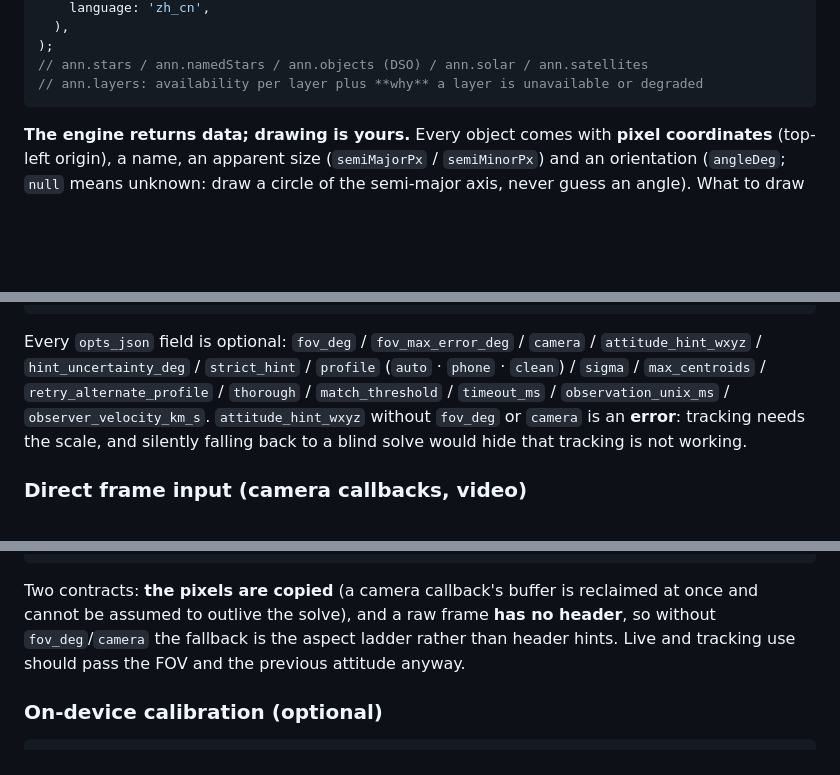
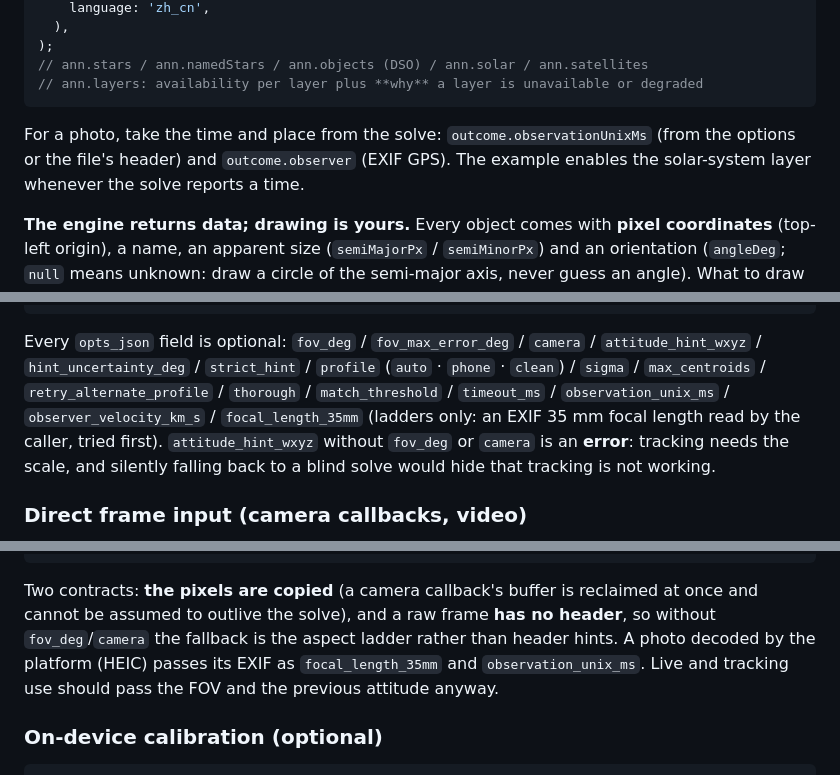
Before and after one commit to UMa-Technology/unisolver, a Markdown page: docs/integration.md, 3 parts joined by grey strips. GitHub-like rendering; blank space fills up the shorter version.

````diff
--- a/docs/integration.md
+++ b/docs/integration.md
@@ -141,6 +169,10 @@ final ann = await annotator.annotate(
 // ann.stars / ann.namedStars / ann.objects (DSO) / ann.solar / ann.satellites
 // ann.layers: availability per layer plus **why** a layer is unavailable or degraded
 ```
+
+For a photo, take the time and place from the solve: `outcome.observationUnixMs` (from the
+options or the file's header) and `outcome.observer` (EXIF GPS). The example enables the
+solar-system layer whenever the solve reports a time.
 
 **The engine returns data; drawing is yours.** Every object comes with **pixel
 coordinates** (top-left origin), a name, an apparent size (`semiMajorPx` / `semiMinorPx`)
@@ -429,7 +463,9 @@ Every `opts_json` field is optional: `fov_deg` / `fov_max_error_deg` / `camera`
 `attitude_hint_wxyz` / `hint_uncertainty_deg` / `strict_hint` / `profile`
 (`auto` · `phone` · `clean`) / `sigma` / `max_centroids` / `retry_alternate_profile` /
 `thorough` /
-`match_threshold` / `timeout_ms` / `observation_unix_ms` / `observer_velocity_km_s`.
+`match_threshold` / `timeout_ms` / `observation_unix_ms` / `observer_velocity_km_s` /
+`focal_length_35mm` (ladders only: an EXIF 35 mm focal length read by the caller, tried
+first).
 `attitude_hint_wxyz` without `fov_deg` or `camera` is an **error**: tracking needs the
 scale, and silently falling back to a blind solve would hide that tracking is not working.
 
@@ -448,8 +484,10 @@ char *j = unisolver_solve_frame_json_opts(
 
 Two contracts: **the pixels are copied** (a camera callback's buffer is reclaimed at once
 and cannot be assumed to outlive the solve), and a raw frame **has no header**, so without
-`fov_deg`/`camera` the fallback is the aspect ladder rather than header hints. Live and
-tracking use should pass the FOV and the previous attitude anyway.
+`fov_deg`/`camera` the fallback is the aspect ladder rather than header hints. A photo
+decoded by the platform (HEIC) passes its EXIF as `focal_length_35mm` and
+`observation_unix_ms`. Live and tracking use should pass the FOV and the previous attitude
+anyway.
 
 ### On-device calibration (optional)
 
````
Also changed, not shown: other parts of docs/integration.md (+37 -6 lines), CHANGELOG.md (+13 -0 lines).
